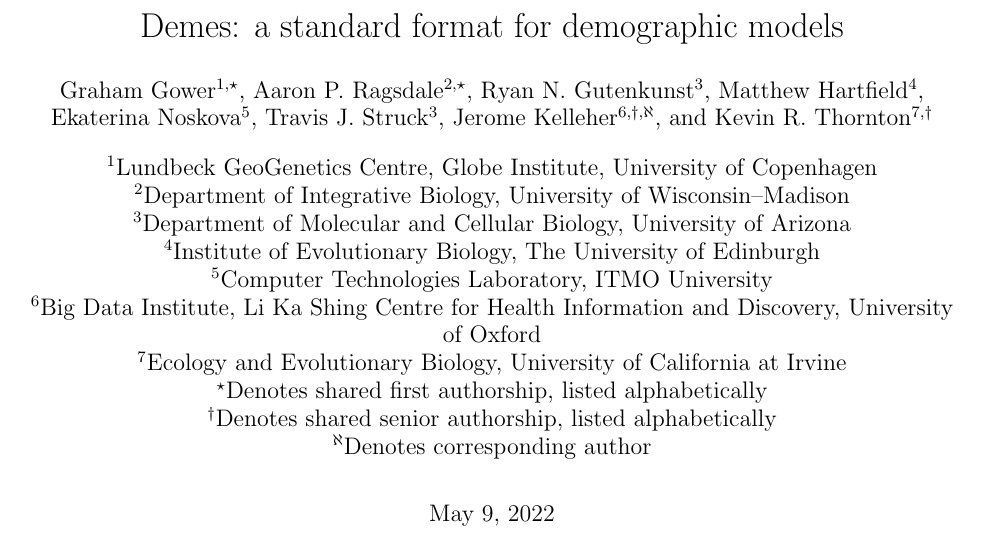
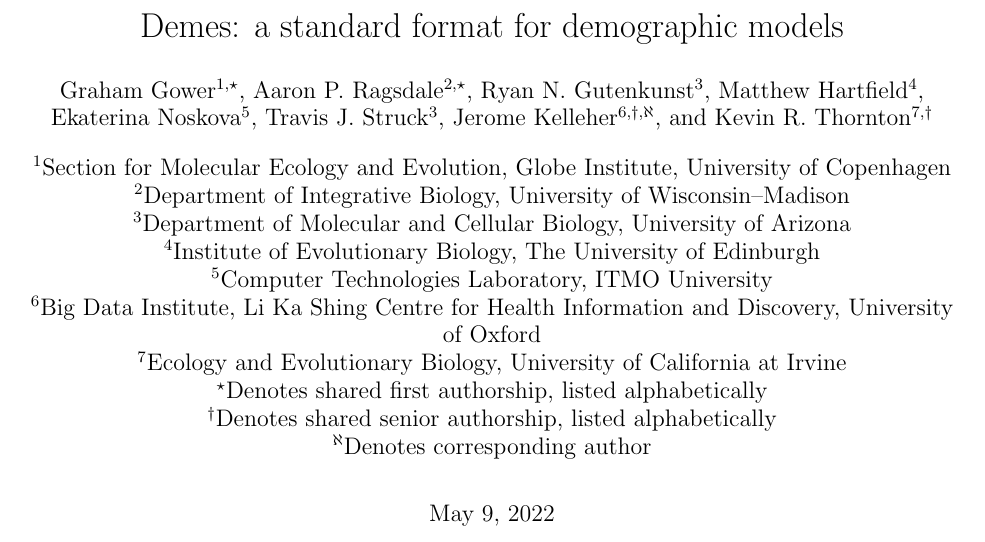
Before and after one commit to popsim-consortium/demes-paper, a LaTeX paper (paper.tex): part of page 1 of 18, cut so that both start at the same text. Compiled offline with pdfLaTeX; a missing bibliography style is replaced by a similar one.

Commit message:
Update Graham's affiliation

```diff
--- a/paper.tex
+++ b/paper.tex
@@ -60,7 +60,7 @@
 \author[6,$\dagger$,$\aleph$]{Jerome Kelleher}
 \author[7,$\dagger$]{Kevin R. Thornton}
 
-\affil[1]{Lundbeck GeoGenetics Centre, Globe Institute, University of Copenhagen}
+\affil[1]{Section for Molecular Ecology and Evolution, Globe Institute, University of Copenhagen}
 \affil[2]{Department of Integrative Biology, University of Wisconsin--Madison}
 \affil[3]{Department of Molecular and Cellular Biology, University of Arizona}
 \affil[4]{Institute of Evolutionary Biology, The University of Edinburgh}
```
